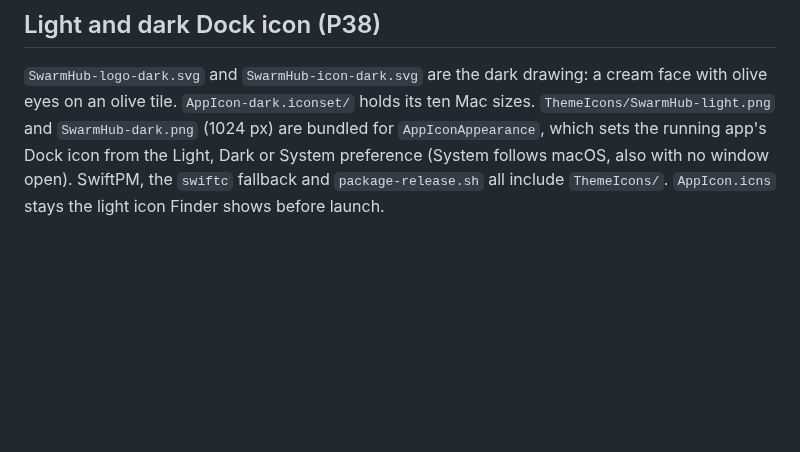
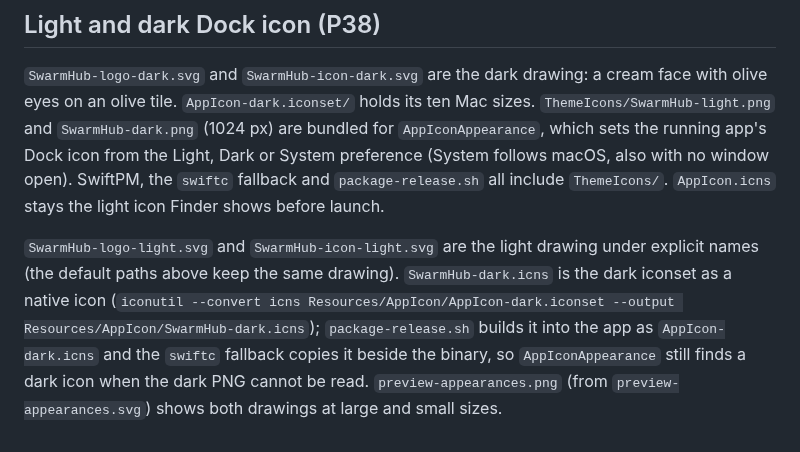
Before and after one commit to conrader/swarmhub, a Markdown page: Resources/AppIcon/README.md, the part around the change. GitHub-like rendering; blank space fills up the shorter version.

Commit message:
P38 E: dark Dock icon assets (SwarmHub-dark.icns, light SVGs, appearance preview); the dark icns ships in the app and is AppIconAppearance's dark fallback

```diff
--- a/Resources/AppIcon/README.md
+++ b/Resources/AppIcon/README.md
@@ -28,3 +28,10 @@ tile. `AppIcon-dark.iconset/` holds its ten Mac sizes. `ThemeIcons/SwarmHub-ligh
 are bundled for `AppIconAppearance`, which sets the running app's Dock icon from the Light, Dark or System preference
 (System follows macOS, also with no window open). SwiftPM, the `swiftc` fallback and `package-release.sh` all include
 `ThemeIcons/`. `AppIcon.icns` stays the light icon Finder shows before launch.
+
+`SwarmHub-logo-light.svg` and `SwarmHub-icon-light.svg` are the light drawing under explicit names (the default paths
+above keep the same drawing). `SwarmHub-dark.icns` is the dark iconset as a native icon (`iconutil --convert icns
+Resources/AppIcon/AppIcon-dark.iconset --output Resources/AppIcon/SwarmHub-dark.icns`); `package-release.sh` builds it
+into the app as `AppIcon-dark.icns` and the `swiftc` fallback copies it beside the binary, so `AppIconAppearance` still
+finds a dark icon when the dark PNG cannot be read. `preview-appearances.png` (from `preview-appearances.svg`) shows both
+drawings at large and small sizes.
```
Also changed, not shown: Resources/AppIcon/preview-appearances.png (added), 8 other files.
